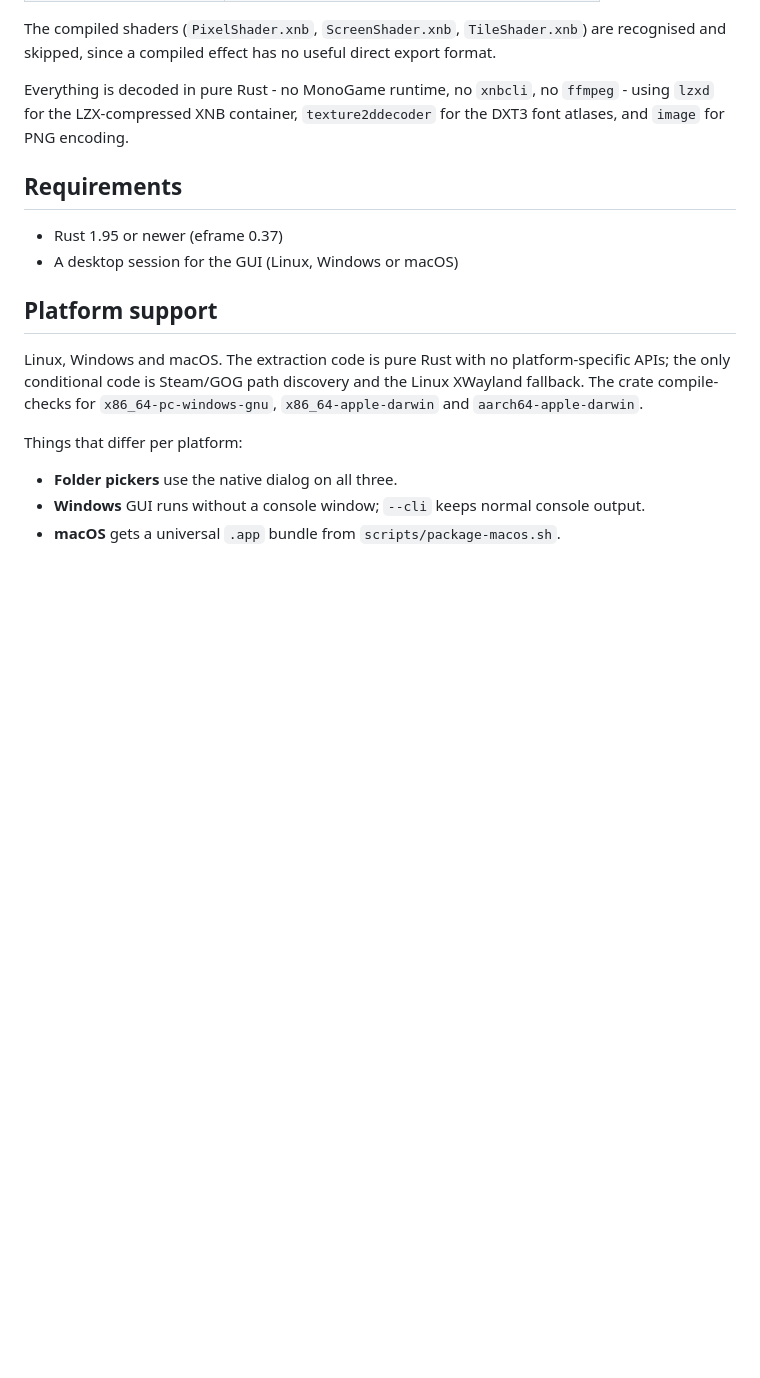
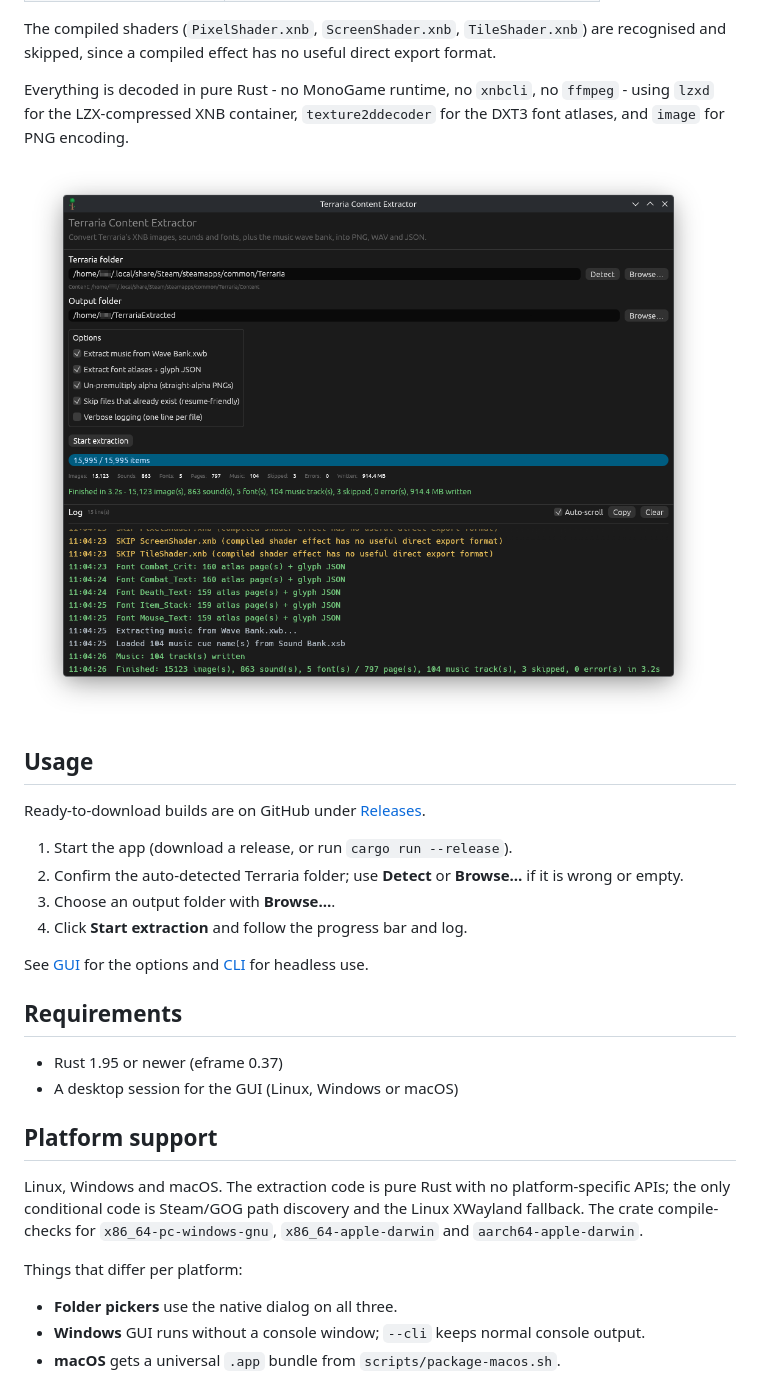
Before and after one commit to tser239/terraria-content-extractor, a Markdown page: README.md, the part around the change. GitHub-like rendering; pictures changed too: docs/screenshot.png (added); blank space fills up the shorter version.

Commit message:
docs: add screenshot and usage section

```diff
--- a/README.md
+++ b/README.md
@@ -17,6 +17,21 @@ format.
 Everything is decoded in pure Rust - no MonoGame runtime, no `xnbcli`, no
 `ffmpeg` - using `lzxd` for the LZX-compressed XNB container,
 `texture2ddecoder` for the DXT3 font atlases, and `image` for PNG encoding.
+
+![Terraria Content Extractor](docs/screenshot.png)
+
+## Usage
+
+Ready-to-download builds are on GitHub under
+[Releases](https://github.com/tser239/terraria-content-extractor/releases).
+
+1. Start the app (download a release, or run `cargo run --release`).
+2. Confirm the auto-detected Terraria folder; use **Detect** or **Browse…** if it
+   is wrong or empty.
+3. Choose an output folder with **Browse…**.
+4. Click **Start extraction** and follow the progress bar and log.
+
+See [GUI](#gui) for the options and [CLI](#cli) for headless use.
 
 ## Requirements
 
```
